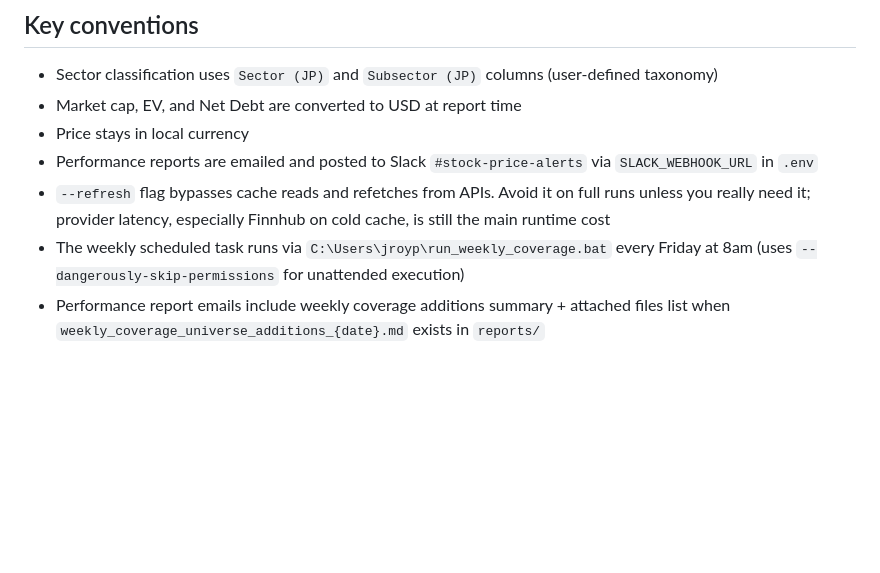
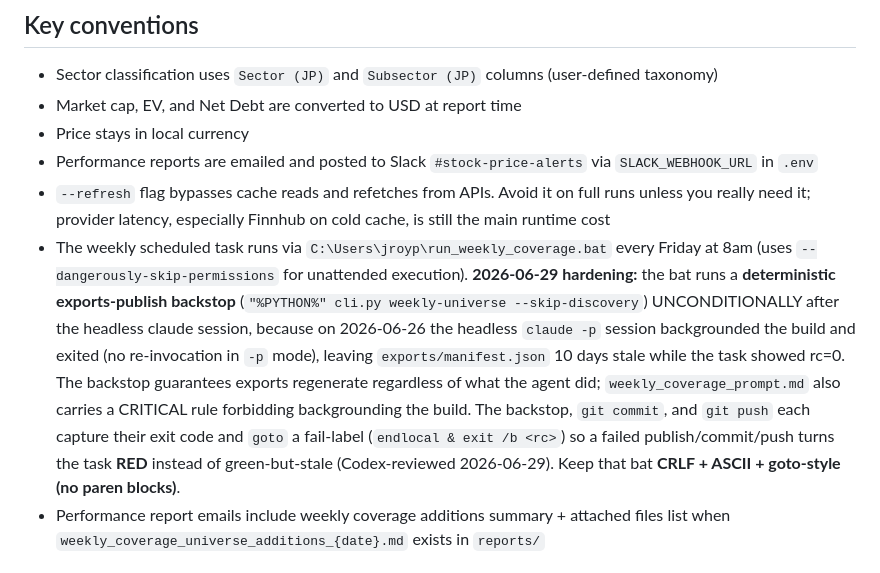
Before and after one commit to jroypeterson/Coverage-Manager, a Markdown page: CLAUDE.md, the part around the change. Rendered like a GitHub page; blank space fills up the shorter version.

Commit message:
docs: record the 2026-06-29 weekly-build hardening
The Fri 06-26 WeeklyCoverageBuilder showed rc=0 but the headless claude -p
session backgrounded the build and exited (no re-invocation in -p mode),
leaving exports/manifest.json 10 days stale. Document the deterministic
publish backstop now in run_weekly_coverage.bat + the exit-code gating that
turns a failed publish/commit/push RED (Codex-reviewed). Keep the bat
CRLF + ASCII + goto-style.

Co-Authored-By: Claude Opus 4.8 (1M context) <noreply@anthropic.com>

```diff
--- a/CLAUDE.md
+++ b/CLAUDE.md
@@ -429,7 +429,7 @@ Important comparison rules:
 - Price stays in local currency
 - Performance reports are emailed and posted to Slack `#stock-price-alerts` via `SLACK_WEBHOOK_URL` in `.env`
 - `--refresh` flag bypasses cache reads and refetches from APIs. Avoid it on full runs unless you really need it; provider latency, especially Finnhub on cold cache, is still the main runtime cost
-- The weekly scheduled task runs via `C:\Users\jroyp\run_weekly_coverage.bat` every Friday at 8am (uses `--dangerously-skip-permissions` for unattended execution)
+- The weekly scheduled task runs via `C:\Users\jroyp\run_weekly_coverage.bat` every Friday at 8am (uses `--dangerously-skip-permissions` for unattended execution). **2026-06-29 hardening:** the bat runs a **deterministic exports-publish backstop** (`"%PYTHON%" cli.py weekly-universe --skip-discovery`) UNCONDITIONALLY after the headless claude session, because on 2026-06-26 the headless `claude -p` session backgrounded the build and exited (no re-invocation in `-p` mode), leaving `exports/manifest.json` 10 days stale while the task showed rc=0. The backstop guarantees exports regenerate regardless of what the agent did; `weekly_coverage_prompt.md` also carries a CRITICAL rule forbidding backgrounding the build. The backstop, `git commit`, and `git push` each capture their exit code and `goto` a fail-label (`endlocal & exit /b <rc>`) so a failed publish/commit/push turns the task **RED** instead of green-but-stale (Codex-reviewed 2026-06-29). Keep that bat **CRLF + ASCII + goto-style (no paren blocks)**.
 - Performance report emails include weekly coverage additions summary + attached files list when `weekly_coverage_universe_additions_{date}.md` exists in `reports/`
 
 ## Weekly universe delta -> Slack #coverage
```
